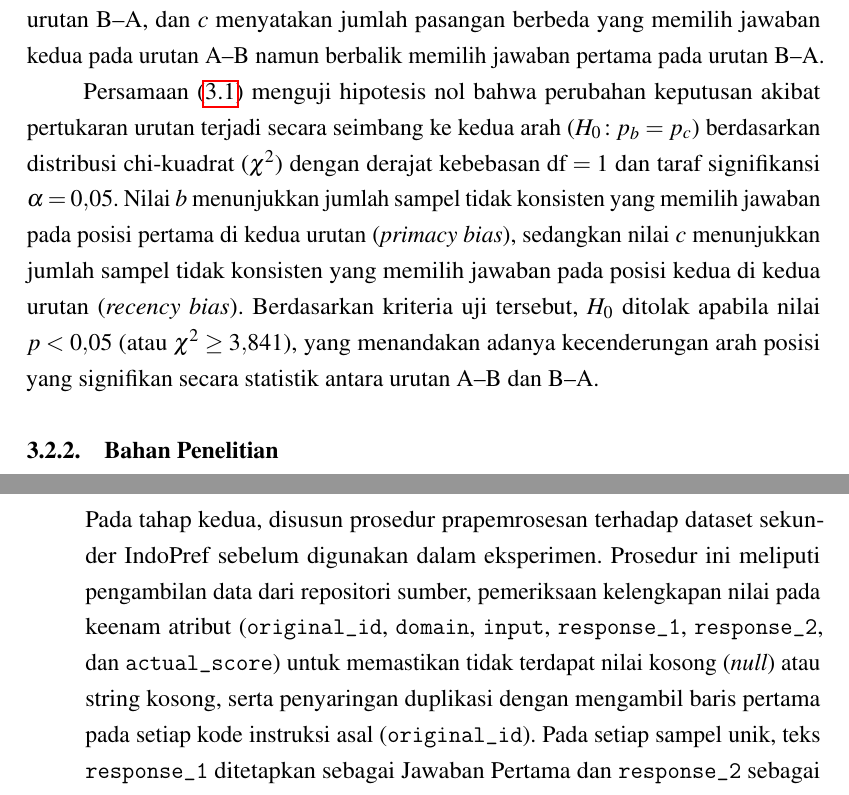
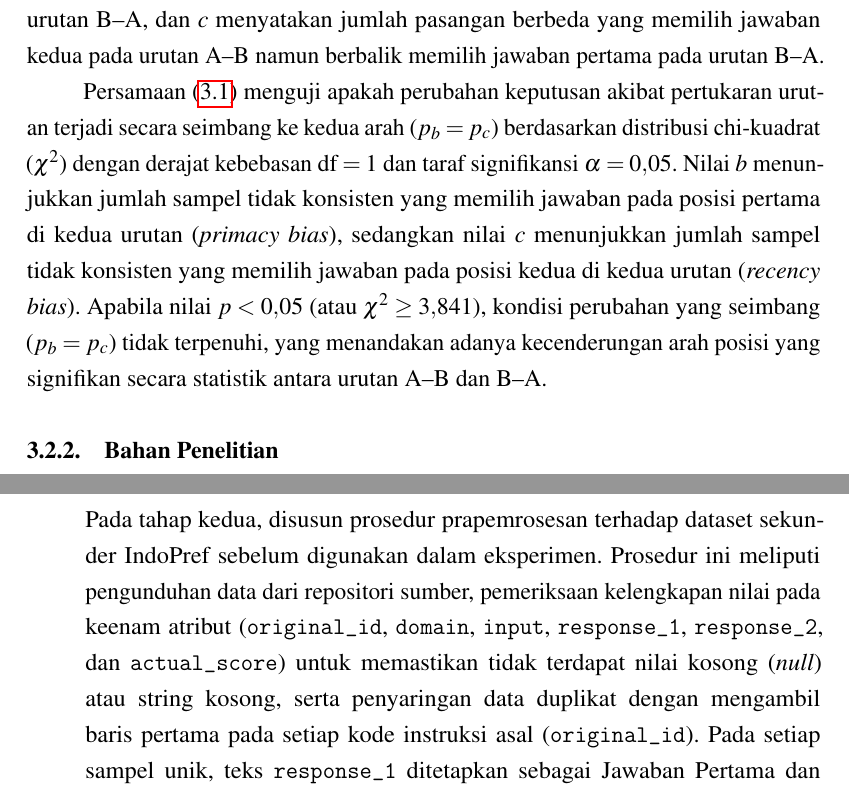
Before and after one commit to RozhakDev/LLMReliability, a LaTeX book (Laporan/Main.tex, which reads Laporan/Bab/Bab3_Metodologi.tex, Laporan/Pengaturan/PengaturanFormat.tex): two parts of pages 36 and 39 of 50, joined at a grey line, cut so that both start at the same text. Compiled offline with pdfLaTeX.

Commit message:
docs: rapikan struktur kalimat bab 3

```diff
--- a/Laporan/Bab/Bab3_Metodologi.tex
+++ b/Laporan/Bab/Bab3_Metodologi.tex
@@ -122,7 +122,7 @@ Untuk menguji signifikansi ketidakseimbangan arah perubahan keputusan antara uru
 \end{equation}
 dengan $b$ menyatakan jumlah pasangan berbeda (\textit{discordant pairs}) yang memilih jawaban pertama pada urutan A--B namun berbalik memilih jawaban kedua pada urutan B--A, dan $c$ menyatakan jumlah pasangan berbeda yang memilih jawaban kedua pada urutan A--B namun berbalik memilih jawaban pertama pada urutan B--A.
 
-Persamaan~(\ref{eq:mcnemar_cc}) menguji hipotesis nol bahwa perubahan keputusan akibat pertukaran urutan terjadi secara seimbang ke kedua arah ($H_0\!: p_b = p_c$) berdasarkan distribusi chi-kuadrat ($\chi^2$) dengan derajat kebebasan $\text{df} = 1$ dan taraf signifikansi $\alpha = 0{,}05$. Nilai $b$ menunjukkan jumlah sampel tidak konsisten yang memilih jawaban pada posisi pertama di kedua urutan (\textit{primacy bias}), sedangkan nilai $c$ menunjukkan jumlah sampel tidak konsisten yang memilih jawaban pada posisi kedua di kedua urutan (\textit{recency bias}). Berdasarkan kriteria uji tersebut, $H_0$ ditolak apabila nilai $p < 0{,}05$ (atau $\chi^2 \ge 3{,}841$), yang menandakan adanya kecenderungan arah posisi yang signifikan secara statistik antara urutan A--B dan B--A.
+Persamaan~(\ref{eq:mcnemar_cc}) menguji apakah perubahan keputusan akibat pertukaran urutan terjadi secara seimbang ke kedua arah ($p_b = p_c$) berdasarkan distribusi chi-kuadrat ($\chi^2$) dengan derajat kebebasan $\text{df} = 1$ dan taraf signifikansi $\alpha = 0{,}05$. Nilai $b$ menunjukkan jumlah sampel tidak konsisten yang memilih jawaban pada posisi pertama di kedua urutan (\textit{primacy bias}), sedangkan nilai $c$ menunjukkan jumlah sampel tidak konsisten yang memilih jawaban pada posisi kedua di kedua urutan (\textit{recency bias}). Apabila nilai $p < 0{,}05$ (atau $\chi^2 \ge 3{,}841$), kondisi perubahan yang seimbang ($p_b = p_c$) tidak terpenuhi, yang menandakan adanya kecenderungan arah posisi yang signifikan secara statistik antara urutan A--B dan B--A.
 
 \subsection{Bahan Penelitian}
 
@@ -298,7 +298,7 @@ Gambar~\ref{fig:diagram_alir_penelitian} memuat enam tahapan pelaksanaan penelit
 
   \item \textbf{Penyiapan Data Pengujian IndoPref}
 
-  Pada tahap kedua, disusun prosedur prapemrosesan terhadap dataset sekunder IndoPref sebelum digunakan dalam eksperimen. Prosedur ini meliputi pengambilan data dari repositori sumber, pemeriksaan kelengkapan nilai pada keenam atribut (\texttt{original\_id}, \texttt{domain}, \texttt{input}, \texttt{response\_1}, \texttt{response\_2}, dan \texttt{actual\_score}) untuk memastikan tidak terdapat nilai kosong (\textit{null}) atau string kosong, serta penyaringan duplikasi dengan mengambil baris pertama pada setiap kode instruksi asal (\texttt{original\_id}). Pada setiap sampel unik, teks \texttt{response\_1} ditetapkan sebagai Jawaban Pertama dan \texttt{response\_2} sebagai Jawaban Kedua, sedangkan nilai \texttt{'Assistant A'} pada atribut \texttt{actual\_score} dipetakan menjadi label acuan \texttt{A} (Jawaban Pertama) dan nilai \texttt{'Assistant B'} dipetakan menjadi label acuan \texttt{B} (Jawaban Kedua).
+  Pada tahap kedua, disusun prosedur prapemrosesan terhadap dataset sekunder IndoPref sebelum digunakan dalam eksperimen. Prosedur ini meliputi pengunduhan data dari repositori sumber, pemeriksaan kelengkapan nilai pada keenam atribut (\texttt{original\_id}, \texttt{domain}, \texttt{input}, \texttt{response\_1}, \texttt{response\_2}, dan \texttt{actual\_score}) untuk memastikan tidak terdapat nilai kosong (\textit{null}) atau string kosong, serta penyaringan data duplikat dengan mengambil baris pertama pada setiap kode instruksi asal (\texttt{original\_id}). Pada setiap sampel unik, teks \texttt{response\_1} ditetapkan sebagai Jawaban Pertama dan \texttt{response\_2} sebagai Jawaban Kedua, sedangkan nilai \texttt{'Assistant A'} pada atribut \texttt{actual\_score} dipetakan menjadi label acuan \texttt{A} (Jawaban Pertama) dan nilai \texttt{'Assistant B'} dipetakan menjadi label acuan \texttt{B} (Jawaban Kedua).
 
   \item \textbf{Perancangan Variasi \textit{Prompt} dan Posisi Jawaban}
 
--- a/Laporan/Pengaturan/PengaturanFormat.tex
+++ b/Laporan/Pengaturan/PengaturanFormat.tex
@@ -68,6 +68,19 @@
 \renewcommand{\thefigure}{\arabic{chapter}.\arabic{figure}}
 \renewcommand{\thetable}{\arabic{chapter}.\arabic{table}}
 
+\makeatletter
+\long\def\@makecaption#1#2{%
+  \vskip\abovecaptionskip
+  \sbox\@tempboxa{#1: #2}%
+  \ifdim \wd\@tempboxa >\hsize
+    {\centering #1: #2\par}%
+  \else
+    \global \@minipagefalse
+    \hb@xt@\hsize{\hfil\box\@tempboxa\hfil}%
+  \fi
+  \vskip\belowcaptionskip}
+\makeatother
+
 % ------------------------------------------------------------------------------
 % Header dan Footer
 % ------------------------------------------------------------------------------
```
Also changed, not shown: Laporan/Main.pdf, Laporan/Bab/Bab3_Metodologi.tex (6 more changed lines).
